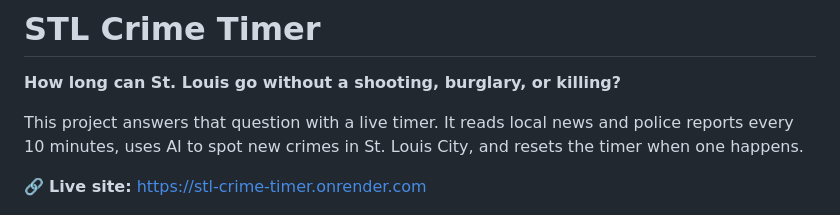
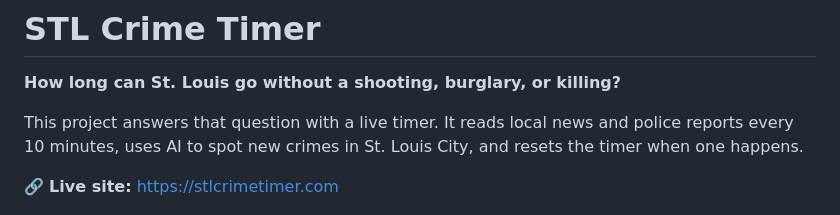
Before and after one commit to manisharanthota/stl-crime-timer, a Markdown page: README.md, the part around one of its changes. Rendered like a GitHub page.

Commit message:
Use custom domain stlcrimetimer.com

```diff
--- a/README.md
+++ b/README.md
@@ -4,7 +4,7 @@
 
 This project answers that question with a live timer. It reads local news and police reports every 10 minutes, uses AI to spot new crimes in St. Louis City, and resets the timer when one happens.
 
-🔗 **Live site:** https://stl-crime-timer.onrender.com
+🔗 **Live site:** https://stlcrimetimer.com
 
 ![STL Crime Timer screenshot](docs/screenshot.png)
 
```
Also changed, not shown: other parts of README.md (+2 -7 lines).
